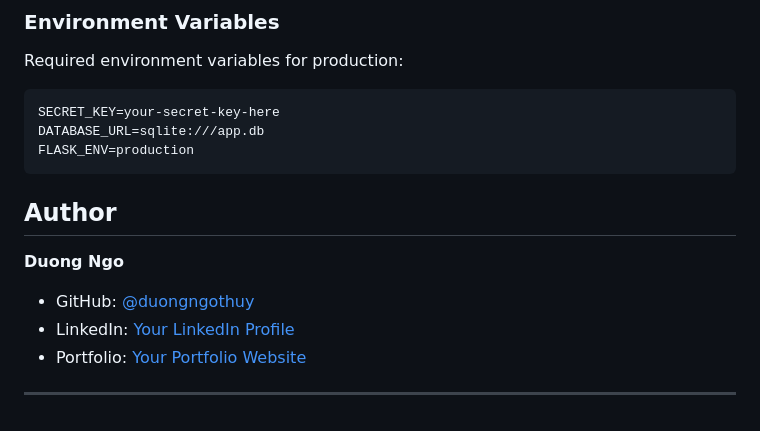
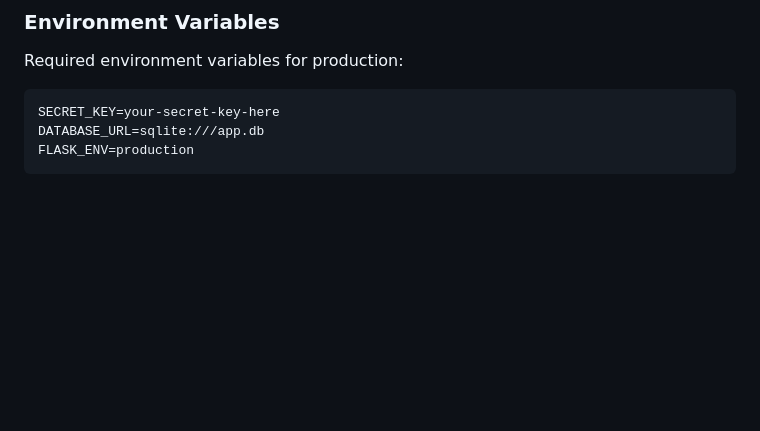
Before and after one commit to duongngothuy/doctor-appointment-scheduler, a Markdown page: README.md, the part around one of its changes. Drawn GitHub-style; blank space fills up the shorter version.

````diff
--- a/README.md
+++ b/README.md
@@ -256,13 +254,3 @@ SECRET_KEY=your-secret-key-here
 DATABASE_URL=sqlite:///app.db
 FLASK_ENV=production
 ```
-
-## Author
-
-**Duong Ngo**
-
-- GitHub: [@duongngothuy](https://github.com/duongngothuy)
-- LinkedIn: [Your LinkedIn Profile](https://www.linkedin.com/in/your-profile)
-- Portfolio: [Your Portfolio Website](https://your-portfolio.com)
-
----
````
Also changed, not shown: other parts of README.md (+1 -3 lines).
